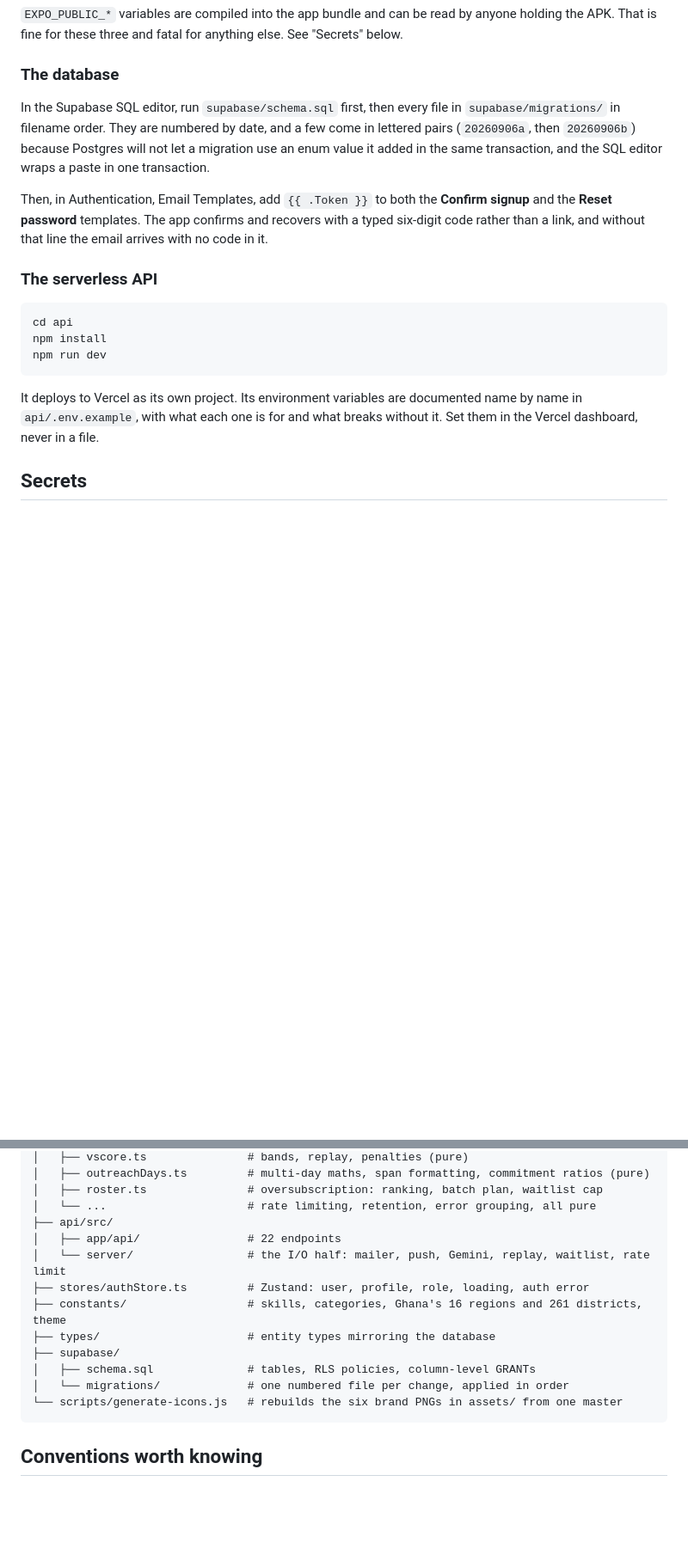
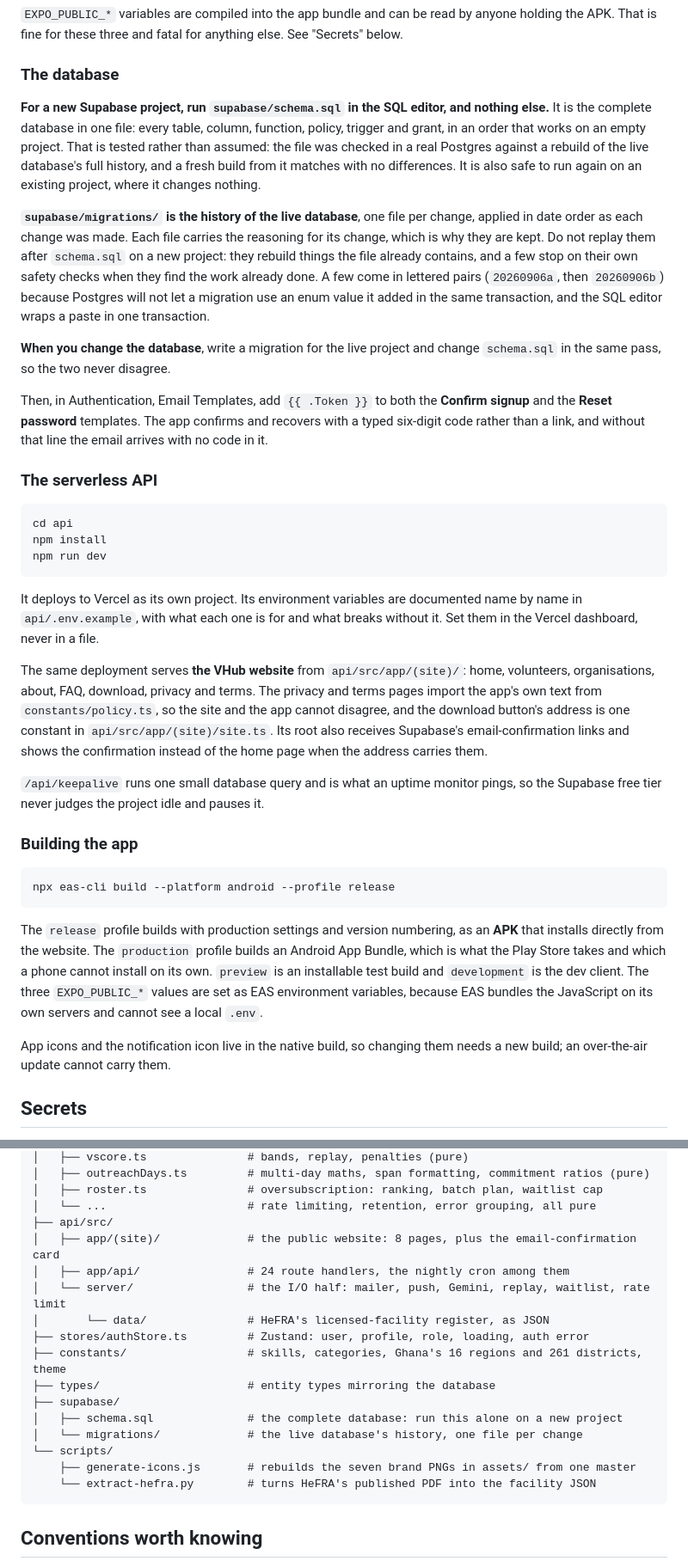
Before and after one commit to Maame-Esi10/vhub, a Markdown page: README.md, 2 parts joined by grey strips. Shown at 86% size. GitHub-like rendering; blank space fills up the shorter version.

Commit message:
docs(readme): the website, the release build, HeFRA, and schema.sql standing alone
A new project now runs schema.sql alone: it is the complete database and a
fresh build from it is tested. The README still said to replay every
migration after it, which on a complete schema stops on the migrations' own
safety checks. Also adds the website, /api/keepalive, the release build
profile, the HeFRA register, and brings the test and endpoint counts up to
date.

Claude-Session: https://claude.ai/code/session_01AW6rSF7S75c9Kr1JrjokYg

````diff
--- a/README.md
+++ b/README.md
@@ -82,7 +84,11 @@ EXPO_PUBLIC_API_BASE_URL=https://your-api.vercel.app
 
 ### The database
 
-In the Supabase SQL editor, run `supabase/schema.sql` first, then every file in `supabase/migrations/` in filename order. They are numbered by date, and a few come in lettered pairs (`20260906a`, then `20260906b`) because Postgres will not let a migration use an enum value it added in the same transaction, and the SQL editor wraps a paste in one transaction.
+**For a new Supabase project, run `supabase/schema.sql` in the SQL editor, and nothing else.** It is the complete database in one file: every table, column, function, policy, trigger and grant, in an order that works on an empty project. That is tested rather than assumed: the file was checked in a real Postgres against a rebuild of the live database's full history, and a fresh build from it matches with no differences. It is also safe to run again on an existing project, where it changes nothing.
+
+**`supabase/migrations/` is the history of the live database**, one file per change, applied in date order as each change was made. Each file carries the reasoning for its change, which is why they are kept. Do not replay them after `schema.sql` on a new project: they rebuild things the file already contains, and a few stop on their own safety checks when they find the work already done. A few come in lettered pairs (`20260906a`, then `20260906b`) because Postgres will not let a migration use an enum value it added in the same transaction, and the SQL editor wraps a paste in one transaction.
+
+**When you change the database**, write a migration for the live project and change `schema.sql` in the same pass, so the two never disagree.
 
 Then, in Authentication, Email Templates, add `{{ .Token }}` to both the **Confirm signup** and the **Reset password** templates. The app confirms and recovers with a typed six-digit code rather than a link, and without that line the email arrives with no code in it.
 
@@ -95,6 +101,20 @@ npm run dev
 ```
 
 It deploys to Vercel as its own project. Its environment variables are documented name by name in `api/.env.example`, with what each one is for and what breaks without it. Set them in the Vercel dashboard, never in a file.
+
+The same deployment serves **the VHub website** from `api/src/app/(site)/`: home, volunteers, organisations, about, FAQ, download, privacy and terms. The privacy and terms pages import the app's own text from `constants/policy.ts`, so the site and the app cannot disagree, and the download button's address is one constant in `api/src/app/(site)/site.ts`. Its root also receives Supabase's email-confirmation links and shows the confirmation instead of the home page when the address carries them.
+
+`/api/keepalive` runs one small database query and is what an uptime monitor pings, so the Supabase free tier never judges the project idle and pauses it.
+
+### Building the app
+
+```bash
+npx eas-cli build --platform android --profile release
+```
+
+The `release` profile builds with production settings and version numbering, as an **APK** that installs directly from the website. The `production` profile builds an Android App Bundle, which is what the Play Store takes and which a phone cannot install on its own. `preview` is an installable test build and `development` is the dev client. The three `EXPO_PUBLIC_*` values are set as EAS environment variables, because EAS bundles the JavaScript on its own servers and cannot see a local `.env`.
+
+App icons and the notification icon live in the native build, so changing them needs a new build; an over-the-air update cannot carry them.
 
 ## Secrets
 
@@ -161,15 +181,19 @@ vhub/
 │   ├── roster.ts               # oversubscription: ranking, batch plan, waitlist cap
 │   └── ...                     # rate limiting, retention, error grouping, all pure
 ├── api/src/
-│   ├── app/api/                # 22 endpoints
+│   ├── app/(site)/             # the public website: 8 pages, plus the email-confirmation card
+│   ├── app/api/                # 24 route handlers, the nightly cron among them
 │   └── server/                 # the I/O half: mailer, push, Gemini, replay, waitlist, rate limit
+│       └── data/               # HeFRA's licensed-facility register, as JSON
 ├── stores/authStore.ts         # Zustand: user, profile, role, loading, auth error
 ├── constants/                  # skills, categories, Ghana's 16 regions and 261 districts, theme
 ├── types/                      # entity types mirroring the database
 ├── supabase/
-│   ├── schema.sql              # tables, RLS policies, column-level GRANTs
-│   └── migrations/             # one numbered file per change, applied in order
-└── scripts/generate-icons.js   # rebuilds the six brand PNGs in assets/ from one master
+│   ├── schema.sql              # the complete database: run this alone on a new project
+│   └── migrations/             # the live database's history, one file per change
+└── scripts/
+    ├── generate-icons.js       # rebuilds the seven brand PNGs in assets/ from one master
+    └── extract-hefra.py        # turns HeFRA's published PDF into the facility JSON
 ```
 
 ## Conventions worth knowing
````
Also changed, not shown: other parts of README.md (+8 -5 lines).
